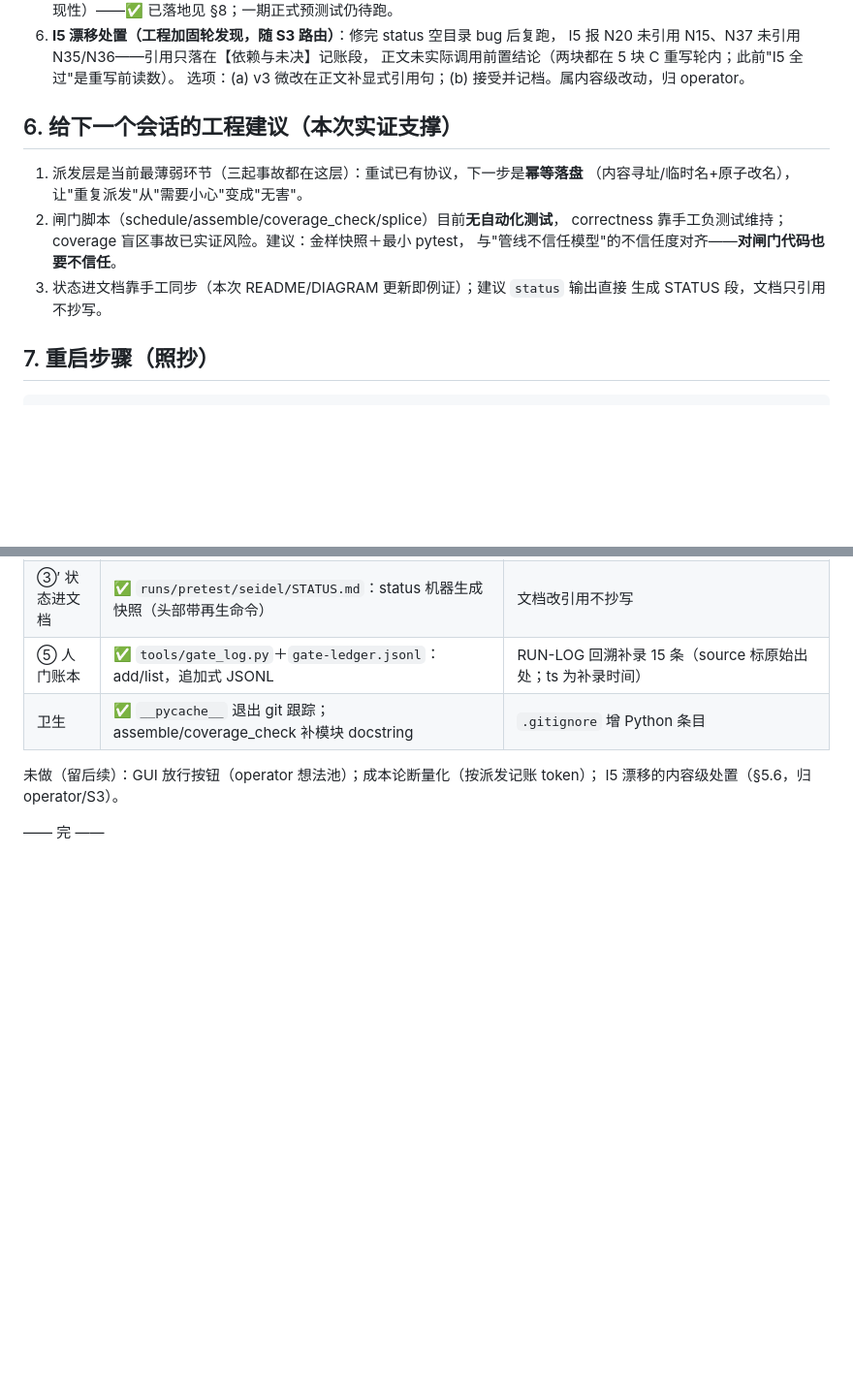
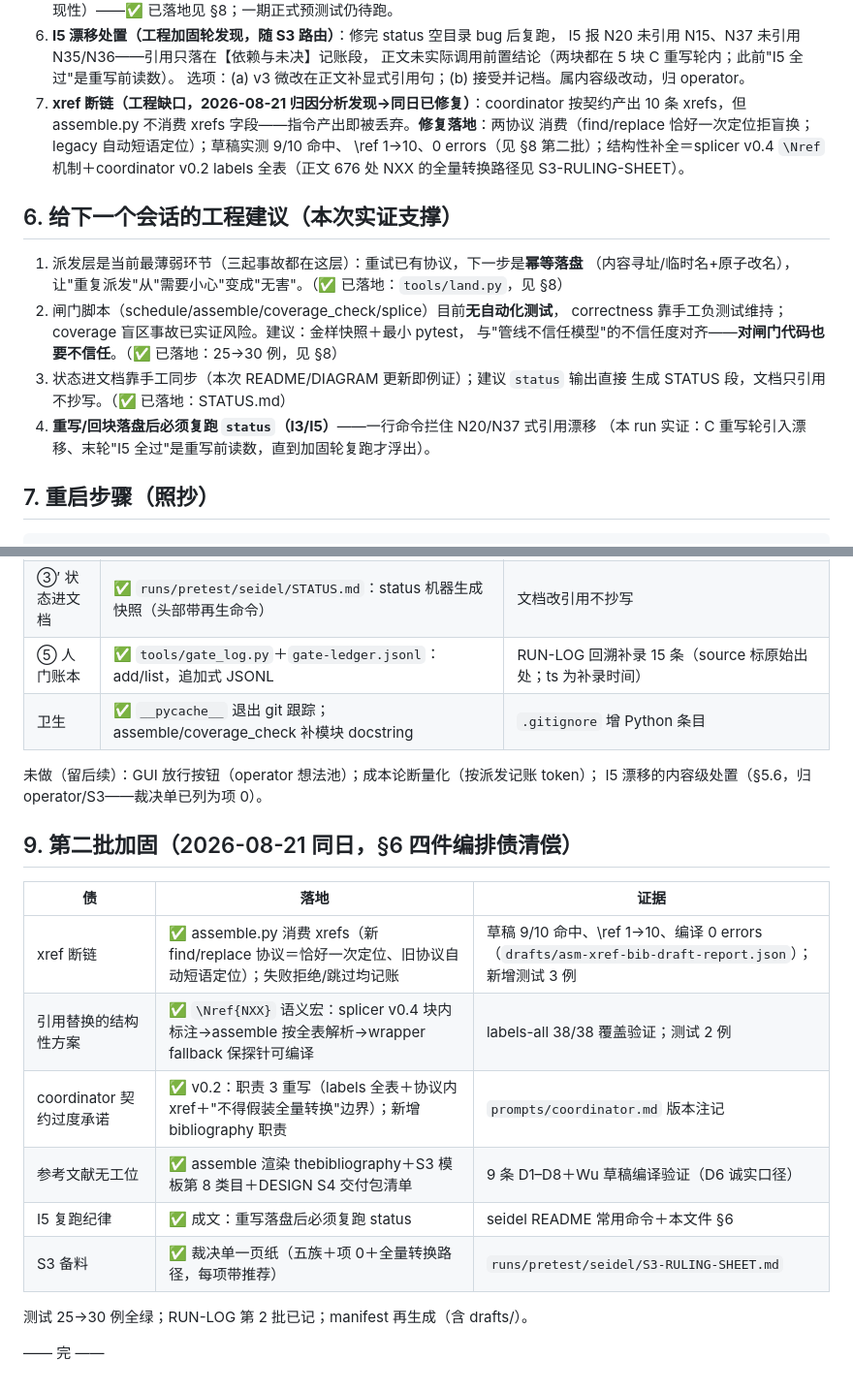
Before and after one commit to WZAwza050801/proof-expansion, a Markdown page: handoff/HANDOFF-PAPER-AND-AGENT-REPAIR.md, 2 parts joined by grey strips. Shown at 97% size. GitHub-like rendering; blank space fills up the shorter version.

Commit message:
docs(handoff): second hardening batch recorded (xref fix verified 9/10 on draft, Nref mechanism, contract fixes, bib station, I5 rerun rule)

```diff
--- a/handoff/HANDOFF-PAPER-AND-AGENT-REPAIR.md
+++ b/handoff/HANDOFF-PAPER-AND-AGENT-REPAIR.md
@@ -71,16 +71,23 @@ headline N37 有效状态 BLOCKED（诚实传播，D6 缺稿为 charter 级外
    I5 报 N20 未引用 N15、N37 未引用 N35/N36——引用只落在【依赖与未决】记账段，
    正文未实际调用前置结论（两块都在 5 块 C 重写轮内；此前"I5 全过"是重写前读数）。
    选项：(a) v3 微改在正文补显式引用句；(b) 接受并记档。属内容级改动，归 operator。
+7. **xref 断链（工程缺口，2026-08-21 归因分析发现→同日已修复）**：coordinator 按契约产出
+   10 条 xrefs，但 assemble.py 不消费 xrefs 字段——指令产出即被丢弃。**修复落地**：两协议
+   消费（find/replace 恰好一次定位拒盲换；legacy 自动短语定位）；草稿实测 9/10 命中、
+   \ref 1→10、0 errors（见 §8 第二批）；结构性补全＝splicer v0.4 `\Nref` 机制＋coordinator
+   v0.2 labels 全表（正文 676 处 NXX 的全量转换路径见 S3-RULING-SHEET）。
 
 ## 6. 给下一个会话的工程建议（本次实证支撑）
 
 1. 派发层是当前最薄弱环节（三起事故都在这层）：重试已有协议，下一步是**幂等落盘**
-   （内容寻址/临时名+原子改名），让"重复派发"从"需要小心"变成"无害"。
+   （内容寻址/临时名+原子改名），让"重复派发"从"需要小心"变成"无害"。（✅ 已落地：`tools/land.py`，见 §8）
 2. 闸门脚本（schedule/assemble/coverage_check/splice）目前**无自动化测试**， correctness
    靠手工负测试维持；coverage 盲区事故已实证风险。建议：金样快照＋最小 pytest，
-   与"管线不信任模型"的不信任度对齐——**对闸门代码也要不信任**。
+   与"管线不信任模型"的不信任度对齐——**对闸门代码也要不信任**。（✅ 已落地：25→30 例，见 §8）
 3. 状态进文档靠手工同步（本次 README/DIAGRAM 更新即例证）；建议 `status` 输出直接
-   生成 STATUS 段，文档只引用不抄写。
+   生成 STATUS 段，文档只引用不抄写。（✅ 已落地：STATUS.md）
+4. **重写/回块落盘后必须复跑 `status`（I3/I5）**——一行命令拦住 N20/N37 式引用漂移
+   （本 run 实证：C 重写轮引入漂移、末轮"I5 全过"是重写前读数，直到加固轮复跑才浮出）。
 
 ## 7. 重启步骤（照抄）
 
@@ -107,6 +114,19 @@ headline N37 有效状态 BLOCKED（诚实传播，D6 缺稿为 charter 级外
 | 卫生 | ✅ `__pycache__` 退出 git 跟踪；assemble/coverage_check 补模块 docstring | `.gitignore` 增 Python 条目 |
 
 未做（留后续）：GUI 放行按钮（operator 想法池）；成本论断量化（按派发记账 token）；
-I5 漂移的内容级处置（§5.6，归 operator/S3）。
+I5 漂移的内容级处置（§5.6，归 operator/S3——裁决单已列为项 0）。
+
+## 9. 第二批加固（2026-08-21 同日，§6 四件编排债清偿）
+
+| 债 | 落地 | 证据 |
+|---|---|---|
+| xref 断链 | ✅ assemble.py 消费 xrefs（新 find/replace 协议＝恰好一次定位、旧协议自动短语定位）；失败拒绝/跳过均记账 | 草稿 9/10 命中、\ref 1→10、编译 0 errors（`drafts/asm-xref-bib-draft-report.json`）；新增测试 3 例 |
+| 引用替换的结构性方案 | ✅ `\Nref{NXX}` 语义宏：splicer v0.4 块内标注→assemble 按全表解析→wrapper fallback 保探针可编译 | labels-all 38/38 覆盖验证；测试 2 例 |
+| coordinator 契约过度承诺 | ✅ v0.2：职责 3 重写（labels 全表＋协议内 xref＋"不得假装全量转换"边界）；新增 bibliography 职责 | `prompts/coordinator.md` 版本注记 |
+| 参考文献无工位 | ✅ assemble 渲染 thebibliography＋S3 模板第 8 类目＋DESIGN S4 交付包清单 | 9 条 D1–D8＋Wu 草稿编译验证（D6 诚实口径） |
+| I5 复跑纪律 | ✅ 成文：重写落盘后必须复跑 status | seidel README 常用命令＋本文件 §6 |
+| S3 备料 | ✅ 裁决单一页纸（五族＋项 0＋全量转换路径，每项带推荐） | `runs/pretest/seidel/S3-RULING-SHEET.md` |
+
+测试 25→30 例全绿；RUN-LOG 第 2 批已记；manifest 再生成（含 drafts/）。
 
 —— 完 ——
```
